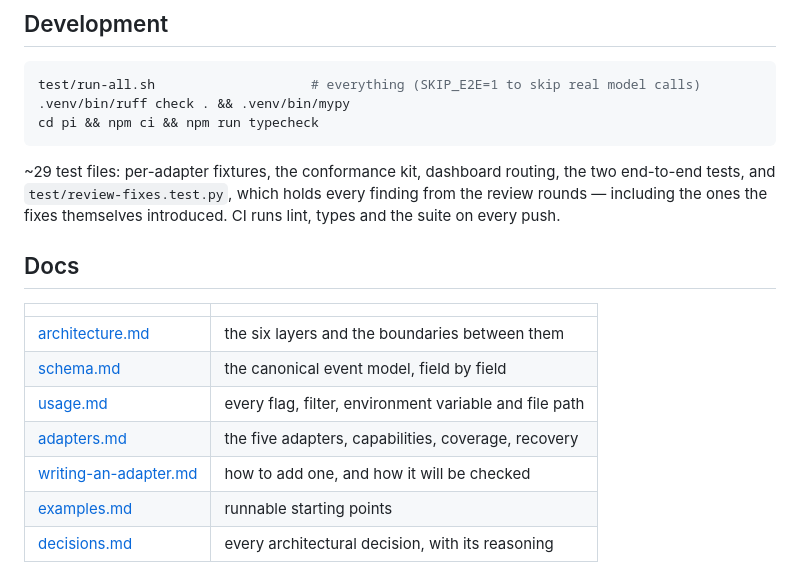
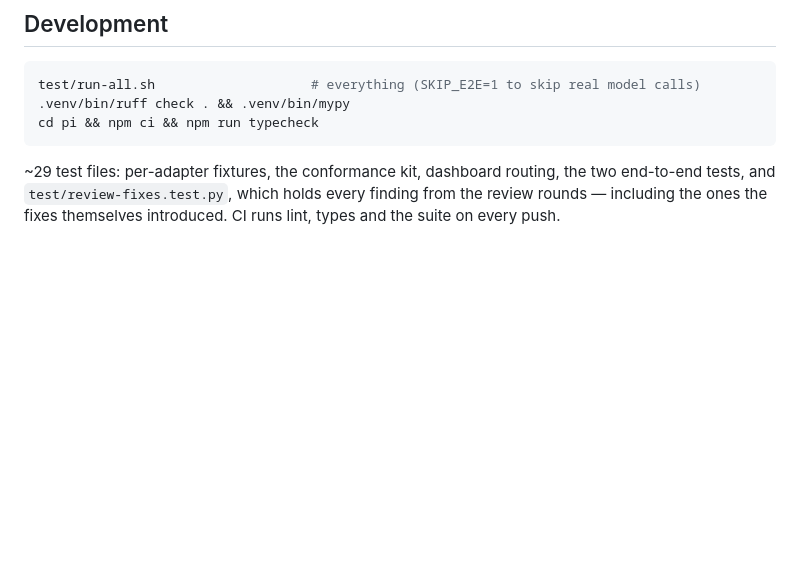
Before and after one commit to rayjun/agent-trace, a Markdown page: README.md, the part around the change. GitHub-like rendering; blank space fills up the shorter version.

```diff
--- a/README.md
+++ b/README.md
@@ -178,15 +178,3 @@ cd pi && npm ci && npm run typecheck
 the two end-to-end tests, and `test/review-fixes.test.py`, which holds every
 finding from the review rounds — including the ones the fixes themselves
 introduced. CI runs lint, types and the suite on every push.
-
-## Docs
-
-| | |
-|---|---|
-| [architecture.md](docs/architecture.md) | the six layers and the boundaries between them |
-| [schema.md](docs/schema.md) | the canonical event model, field by field |
-| [usage.md](docs/usage.md) | every flag, filter, environment variable and file path |
-| [adapters.md](docs/adapters.md) | the five adapters, capabilities, coverage, recovery |
-| [writing-an-adapter.md](docs/writing-an-adapter.md) | how to add one, and how it will be checked |
-| [examples.md](docs/examples.md) | runnable starting points |
-| [decisions.md](docs/decisions.md) | every architectural decision, with its reasoning |
```
Also changed, not shown: README.zh-CN.md (+0 -12 lines).
